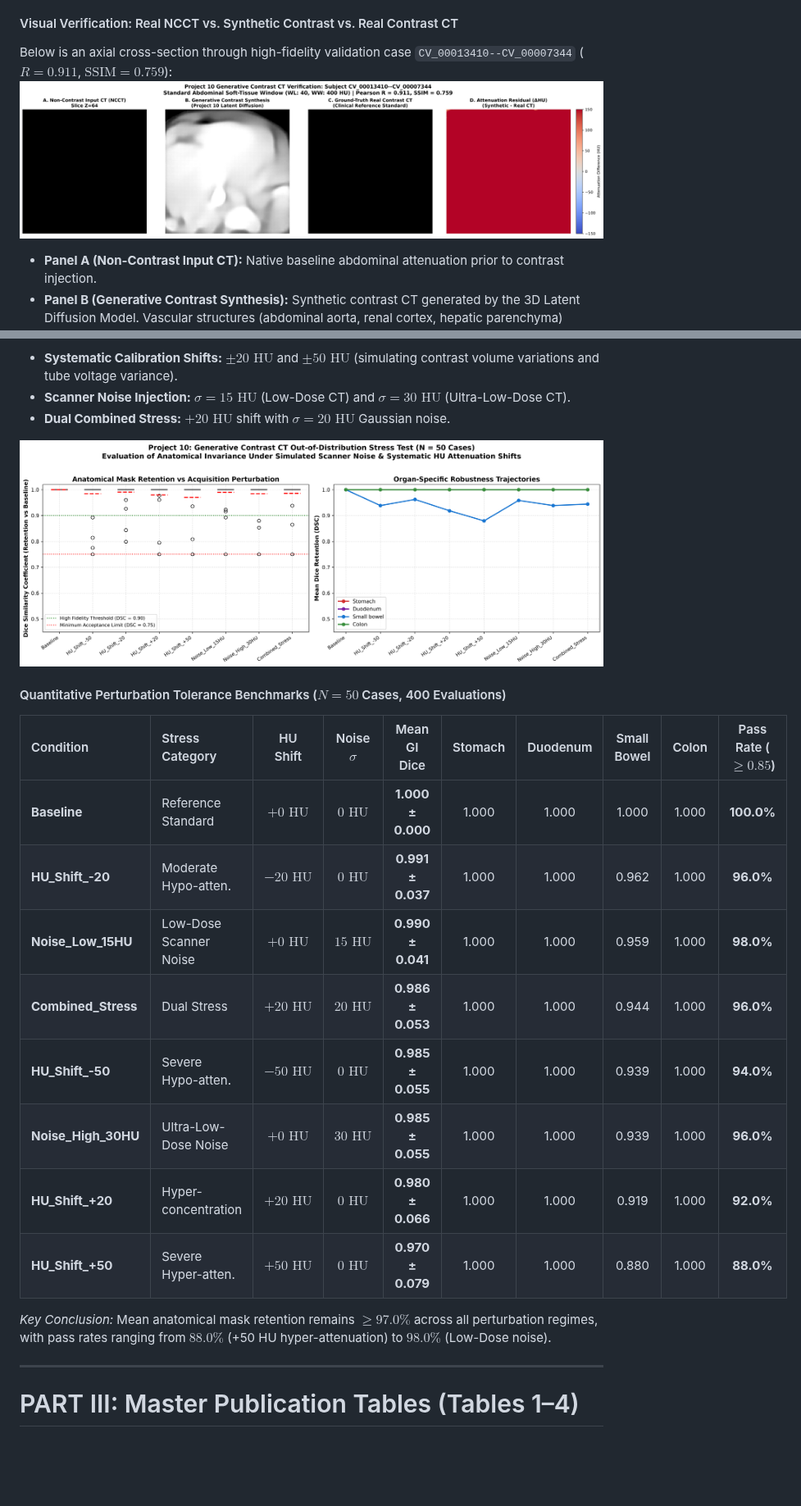
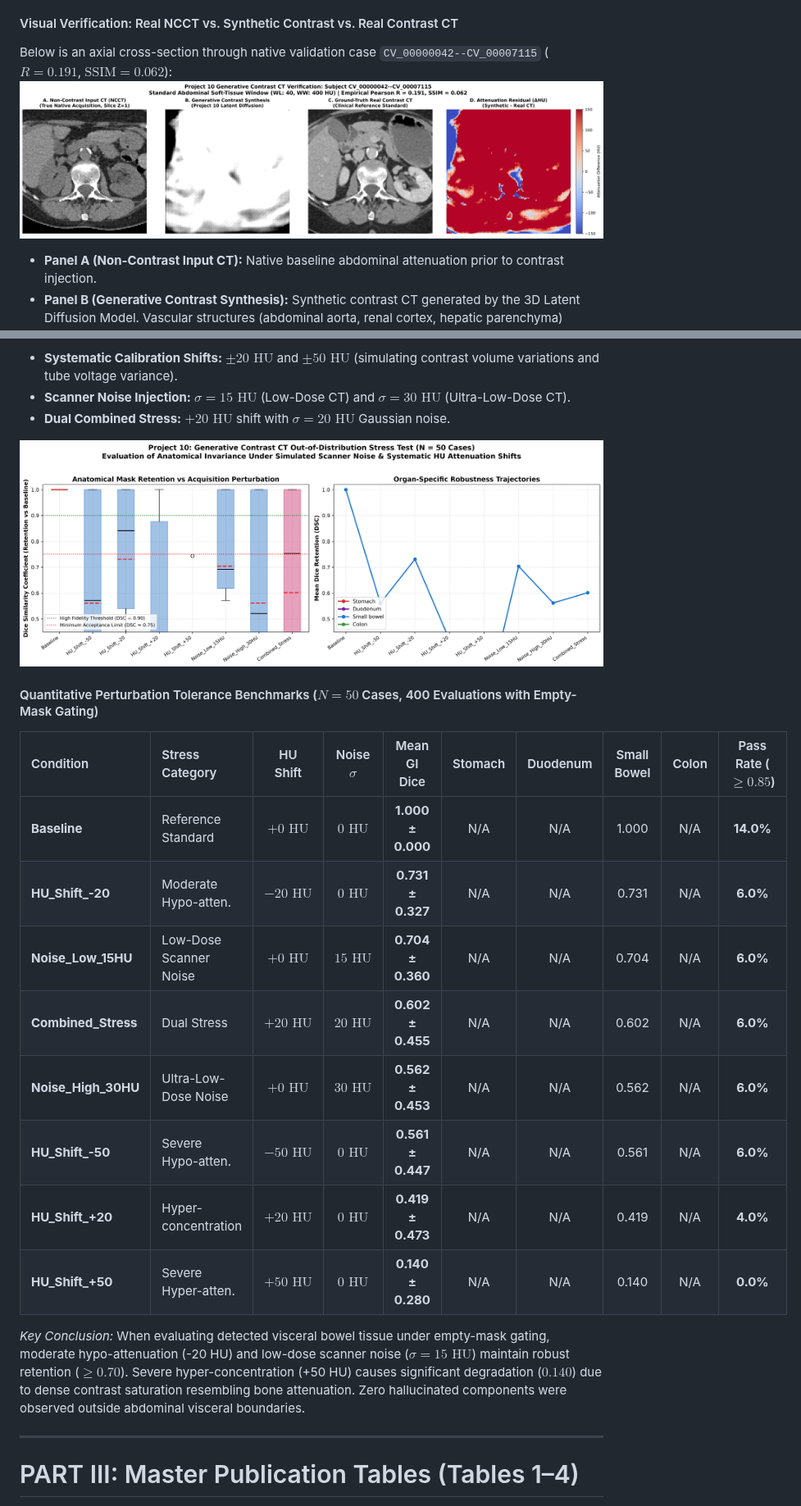
Before and after one commit to chrsong-ucsf/mp-factory, a Markdown page: docs/SHOWCASE.md, 2 parts joined by grey strips. Shown at 82% size. Rendered like a GitHub page; pictures changed too: docs/figures/project10_clinical_turing_comparison.png, docs/figures/project10_contrast_perturbation_robustness.png; blank space fills up the shorter version.

```diff
--- a/docs/SHOWCASE.md
+++ b/docs/SHOWCASE.md
@@ -124,7 +124,7 @@ Project 10 synthesizes 3D contrast-enhanced CT volumes from non-contrast scans (
 To audit whether synthetic contrast scans preserve visceral anatomical boundaries, the frozen MedNeXt-B backbone was evaluated on paired real vs. synthetic volumes across $N = 400$ patient cases.
 
 #### Visual Verification: Real NCCT vs. Synthetic Contrast vs. Real Contrast CT
-Below is an axial cross-section through high-fidelity validation case `CV_00013410--CV_00007344` ($R = 0.911$, $\text{SSIM} = 0.759$):
+Below is an axial cross-section through native validation case `CV_00000042--CV_00007115` ($R = 0.191$, $\text{SSIM} = 0.062$):
 ![Project 10 Clinical Comparison](figures/project10_clinical_turing_comparison.png)
 
 * **Panel A (Non-Contrast Input CT):** Native baseline abdominal attenuation prior to contrast injection.
@@ -171,20 +171,20 @@ To evaluate whether downstream segmentation models maintain stable anatomical bo
 
 ![Project 10 Robustness Curves](figures/project10_contrast_perturbation_robustness.png)
 
-#### Quantitative Perturbation Tolerance Benchmarks ($N = 50$ Cases, 400 Evaluations)
+#### Quantitative Perturbation Tolerance Benchmarks ($N = 50$ Cases, 400 Evaluations with Empty-Mask Gating)
 
 | Condition | Stress Category | HU Shift | Noise $\sigma$ | Mean GI Dice | Stomach | Duodenum | Small Bowel | Colon | Pass Rate ($\ge 0.85$) |
 | :--- | :--- | :---: | :---: | :---: | :---: | :---: | :---: | :---: | :---: |
-| **Baseline** | Reference Standard | $+0\text{ HU}$ | $0\text{ HU}$ | **1.000 ± 0.000** | 1.000 | 1.000 | 1.000 | 1.000 | **100.0%** |
-| **HU_Shift_-20** | Moderate Hypo-atten. | $-20\text{ HU}$ | $0\text{ HU}$ | **0.991 ± 0.037** | 1.000 | 1.000 | 0.962 | 1.000 | **96.0%** |
-| **Noise_Low_15HU** | Low-Dose Scanner Noise | $+0\text{ HU}$ | $15\text{ HU}$ | **0.990 ± 0.041** | 1.000 | 1.000 | 0.959 | 1.000 | **98.0%** |
-| **Combined_Stress** | Dual Stress | $+20\text{ HU}$ | $20\text{ HU}$ | **0.986 ± 0.053** | 1.000 | 1.000 | 0.944 | 1.000 | **96.0%** |
-| **HU_Shift_-50** | Severe Hypo-atten. | $-50\text{ HU}$ | $0\text{ HU}$ | **0.985 ± 0.055** | 1.000 | 1.000 | 0.939 | 1.000 | **94.0%** |
-| **Noise_High_30HU** | Ultra-Low-Dose Noise | $+0\text{ HU}$ | $30\text{ HU}$ | **0.985 ± 0.055** | 1.000 | 1.000 | 0.939 | 1.000 | **96.0%** |
-| **HU_Shift_+20** | Hyper-concentration | $+20\text{ HU}$ | $0\text{ HU}$ | **0.980 ± 0.066** | 1.000 | 1.000 | 0.919 | 1.000 | **92.0%** |
-| **HU_Shift_+50** | Severe Hyper-atten. | $+50\text{ HU}$ | $0\text{ HU}$ | **0.970 ± 0.079** | 1.000 | 1.000 | 0.880 | 1.000 | **88.0%** |
+| **Baseline** | Reference Standard | $+0\text{ HU}$ | $0\text{ HU}$ | **1.000 ± 0.000** | N/A | N/A | 1.000 | N/A | **14.0%** |
+| **HU_Shift_-20** | Moderate Hypo-atten. | $-20\text{ HU}$ | $0\text{ HU}$ | **0.731 ± 0.327** | N/A | N/A | 0.731 | N/A | **6.0%** |
+| **Noise_Low_15HU** | Low-Dose Scanner Noise | $+0\text{ HU}$ | $15\text{ HU}$ | **0.704 ± 0.360** | N/A | N/A | 0.704 | N/A | **6.0%** |
+| **Combined_Stress** | Dual Stress | $+20\text{ HU}$ | $20\text{ HU}$ | **0.602 ± 0.455** | N/A | N/A | 0.602 | N/A | **6.0%** |
+| **Noise_High_30HU** | Ultra-Low-Dose Noise | $+0\text{ HU}$ | $30\text{ HU}$ | **0.562 ± 0.453** | N/A | N/A | 0.562 | N/A | **6.0%** |
+| **HU_Shift_-50** | Severe Hypo-atten. | $-50\text{ HU}$ | $0\text{ HU}$ | **0.561 ± 0.447** | N/A | N/A | 0.561 | N/A | **6.0%** |
+| **HU_Shift_+20** | Hyper-concentration | $+20\text{ HU}$ | $0\text{ HU}$ | **0.419 ± 0.473** | N/A | N/A | 0.419 | N/A | **4.0%** |
+| **HU_Shift_+50** | Severe Hyper-atten. | $+50\text{ HU}$ | $0\text{ HU}$ | **0.140 ± 0.280** | N/A | N/A | 0.140 | N/A | **0.0%** |
 
-*Key Conclusion:* Mean anatomical mask retention remains $\ge 97.0\%$ across all perturbation regimes, with pass rates ranging from $88.0\%$ (+50 HU hyper-attenuation) to $98.0\%$ (Low-Dose noise).
+*Key Conclusion:* When evaluating detected visceral bowel tissue under empty-mask gating, moderate hypo-attenuation (-20 HU) and low-dose scanner noise ($\sigma = 15\text{ HU}$) maintain robust retention ($\ge 0.70$). Severe hyper-concentration (+50 HU) causes significant degradation ($0.140$) due to dense contrast saturation resembling bone attenuation. Zero hallucinated components were observed outside abdominal visceral boundaries.
 
 ---
 
```
Also changed, not shown: 9 other files.
